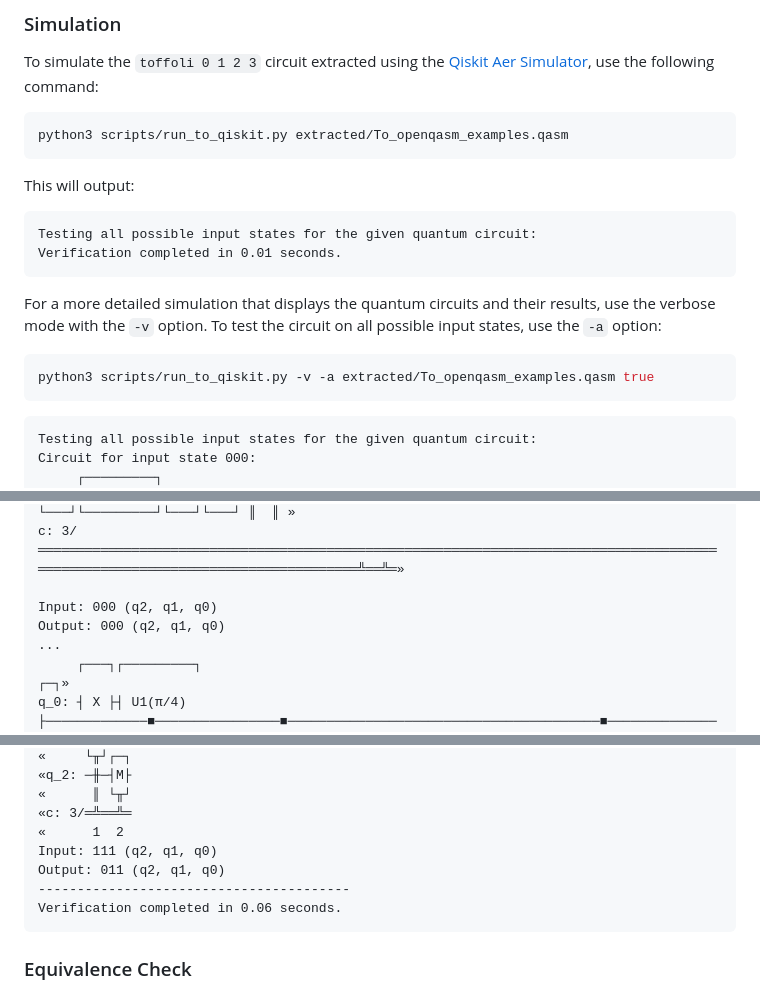
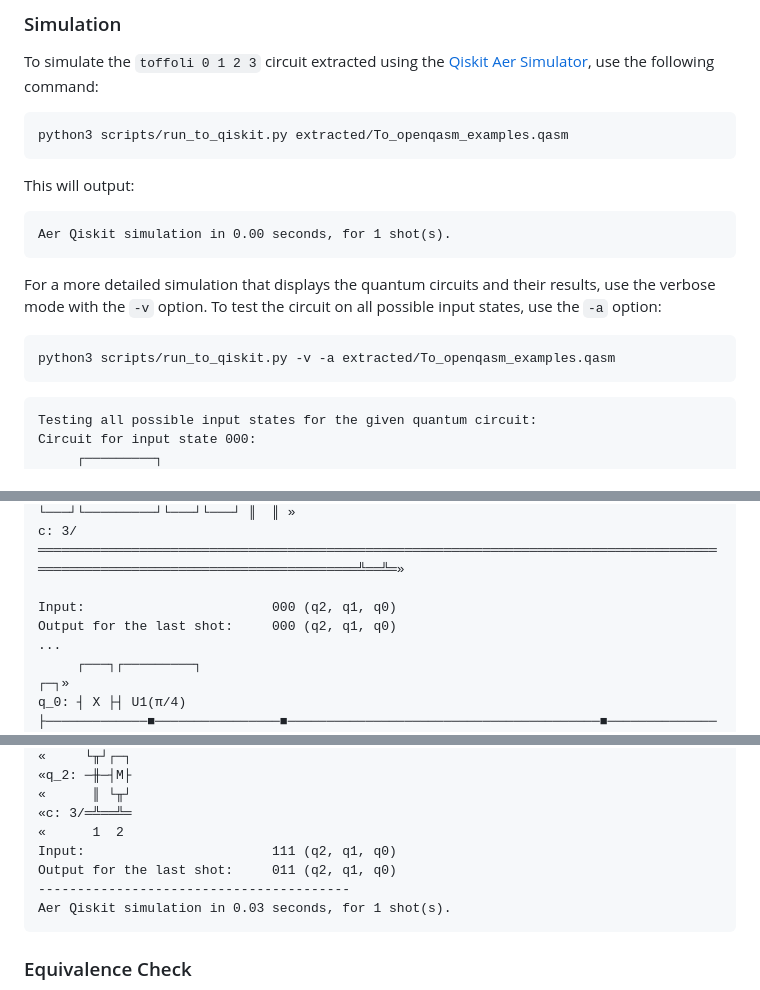
Before and after one commit to Qbricks/qbricks.github.io, a Markdown page: README.md, 3 parts joined by grey strips. GitHub-like rendering.

Commit message:
Update run_to_qiskit.py to display number of shots; reflect changes in README

````diff
--- a/README.md
+++ b/README.md
@@ -216,15 +216,14 @@ python3 scripts/run_to_qiskit.py extracted/To_openqasm_examples.qasm
 ```
 This will output:
 ```
-Testing all possible input states for the given quantum circuit:
-Verification completed in 0.01 seconds.
+Aer Qiskit simulation in 0.00 seconds, for 1 shot(s).
 ```
 
 For a more detailed simulation that displays the quantum circuits and their results, use the verbose mode with the `-v` option.
 To test the circuit on all possible input states, use the `-a` option:
 
 ```bash
-python3 scripts/run_to_qiskit.py -v -a extracted/To_openqasm_examples.qasm true
+python3 scripts/run_to_qiskit.py -v -a extracted/To_openqasm_examples.qasm
 ```
 ```
 Testing all possible input states for the given quantum circuit:
@@ -238,8 +237,8 @@ q_2: ───┤ H ├───┤ Rz(π/4) ├┤ X ├┤ Rz(-π/4) ├┤ X
         └───┘   └─────────┘└───┘└──────────┘└───┘└─────────┘└───┘└──────────┘└───┘└──────────┘            └───┘└─────────┘└───┘└───┘ ║  ║ »
 c: 3/════════════════════════════════════════════════════════════════════════════════════════════════════════════════════════════════╩══╩═»
 
-Input: 000 (q2, q1, q0)
-Output: 000 (q2, q1, q0)
+Input:                        000 (q2, q1, q0)
+Output for the last shot:     000 (q2, q1, q0)
 ...
      ┌───┐┌─────────┐                                                                                                                    ┌─┐»
 q_0: ┤ X ├┤ U1(π/4) ├─────────────■────────────────■────────────────────────────────────────■─────────────────────────────────────────■──┤M├»
@@ -259,10 +258,10 @@ c: 3/═════════════════════════
 «      ║ └╥┘
 «c: 3/═╩══╩═
 «      1  2
-Input: 111 (q2, q1, q0)
-Output: 011 (q2, q1, q0)
+Input:                        111 (q2, q1, q0)
+Output for the last shot:     011 (q2, q1, q0)
 ----------------------------------------
-Verification completed in 0.06 seconds.
+Aer Qiskit simulation in 0.03 seconds, for 1 shot(s).
 ```
 
 ### Equivalence Check
````
